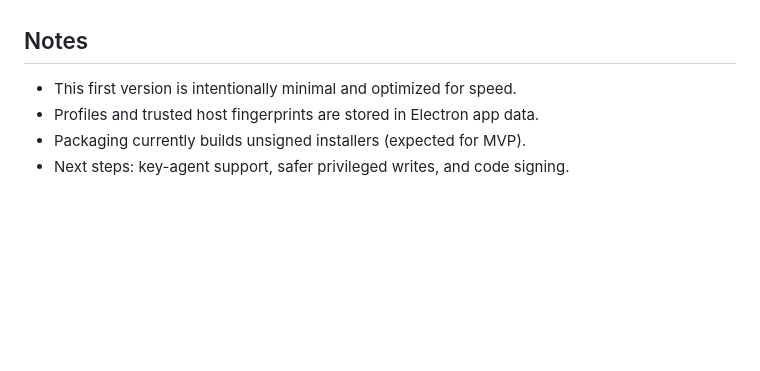
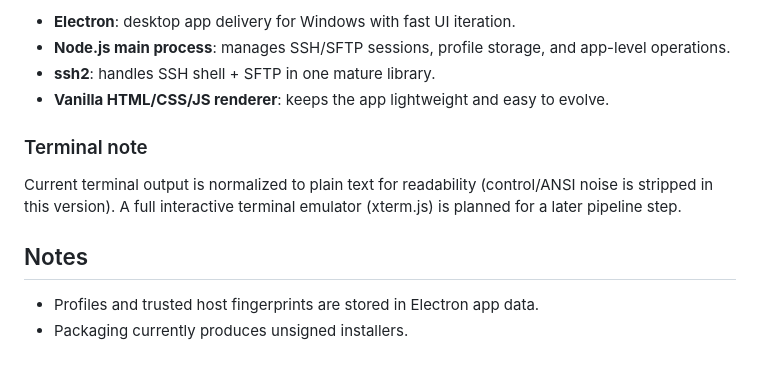
Before and after one commit to wicksense/ssh-lite-client, a Markdown page: README.md, the part around the change printed below. Rendered like a GitHub page; blank space fills up the shorter version.

```diff
--- a/README.md
+++ b/README.md
@@ -54,7 +62,14 @@ Installer output goes to `release/` (for example `SSH Lite Client-0.1.0-Setup-x6
+- **Electron**: desktop app delivery for Windows with fast UI iteration.
+- **Node.js main process**: manages SSH/SFTP sessions, profile storage, and app-level operations.
+- **ssh2**: handles SSH shell + SFTP in one mature library.
+- **Vanilla HTML/CSS/JS renderer**: keeps the app lightweight and easy to evolve.
+
+### Terminal note
+
+Current terminal output is normalized to plain text for readability (control/ANSI noise is stripped in this version).
+A full interactive terminal emulator (xterm.js) is planned for a later pipeline step.
 
 ## Notes
 
-- This first version is intentionally minimal and optimized for speed.
 - Profiles and trusted host fingerprints are stored in Electron app data.
-- Packaging currently builds unsigned installers (expected for MVP).
-- Next steps: key-agent support, safer privileged writes, and code signing.
+- Packaging currently produces unsigned installers.
```
Also changed, not shown: other parts of README.md (+46 -38 lines), docs/images/app-main-dark.png (added), 6 other files.
